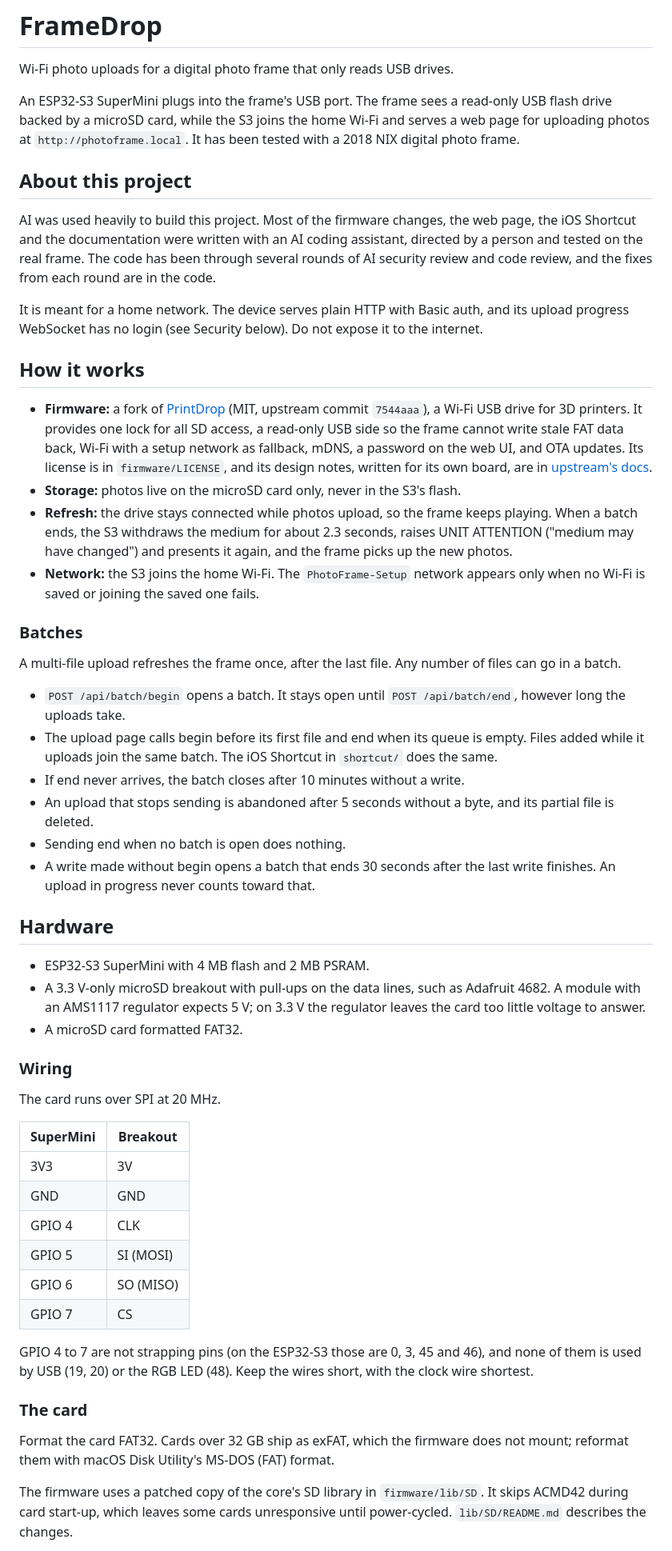
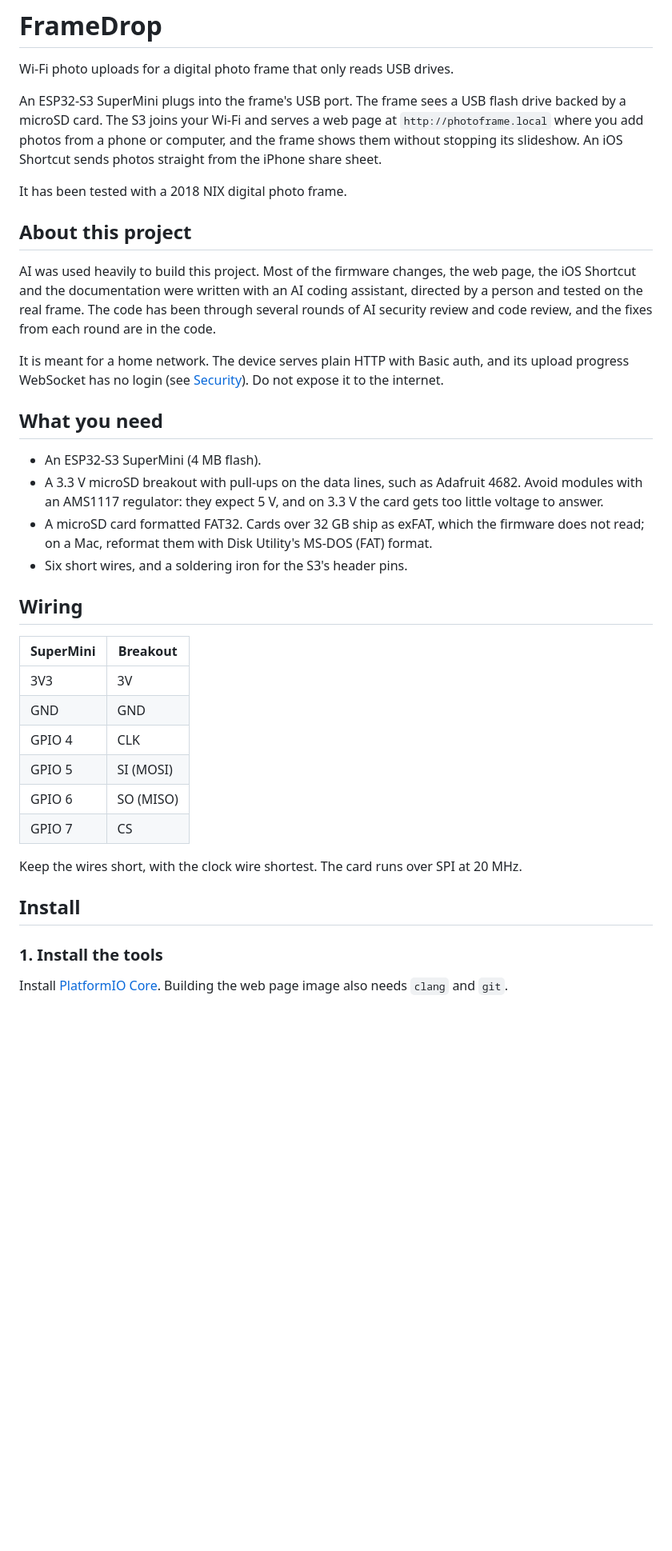
Before and after one commit to ersil/framedrop, a Markdown page: README.md, the part around one of its changes. Shown at 80% size. GitHub-like rendering; blank space fills up the shorter version.

```diff
--- a/README.md
+++ b/README.md
@@ -2,68 +2,38 @@
 
 Wi-Fi photo uploads for a digital photo frame that only reads USB drives.
 
-An ESP32-S3 SuperMini plugs into the frame's USB port. The frame sees a
-read-only USB flash drive backed by a microSD card, while the S3 joins the home
-Wi-Fi and serves a web page for uploading photos at `http://photoframe.local`.
+An ESP32-S3 SuperMini plugs into the frame's USB port. The frame sees a USB
+flash drive backed by a microSD card. The S3 joins your Wi-Fi and serves a web
+page at `http://photoframe.local` where you add photos from a phone or
+computer, and the frame shows them without stopping its slideshow. An iOS
+Shortcut sends photos straight from the iPhone share sheet.
+
 It has been tested with a 2018 NIX digital photo frame.
 
 ## About this project
 
-AI was used heavily to build this project. Most of the firmware changes,
-the web page, the iOS Shortcut and the documentation were written with an AI
-coding assistant, directed by a person and tested on the real frame. The code
-has been through several rounds of AI security review and code review, and the
-fixes from each round are in the code.
+AI was used heavily to build this project. Most of the firmware changes, the
+web page, the iOS Shortcut and the documentation were written with an AI coding
+assistant, directed by a person and tested on the real frame. The code has been
+through several rounds of AI security review and code review, and the fixes
+from each round are in the code.
 
 It is meant for a home network. The device serves plain HTTP with Basic auth,
-and its upload progress WebSocket has no login (see Security below). Do not
-expose it to the internet.
+and its upload progress WebSocket has no login (see [Security](#security)). Do
+not expose it to the internet.
 
-## How it works
+## What you need
 
-- **Firmware:** a fork of [PrintDrop](https://github.com/Kabani-Tech/PrintDrop)
-  (MIT, upstream commit `7544aaa`), a Wi-Fi USB drive for 3D printers. It
-  provides one lock for all SD access, a read-only USB side so the frame cannot
-  write stale FAT data back, Wi-Fi with a setup network as fallback, mDNS, a
-  password on the web UI, and OTA updates. Its license is in
-  `firmware/LICENSE`, and its design notes, written for its own board, are in
-  [upstream's docs](https://github.com/Kabani-Tech/PrintDrop/tree/7544aaa/docs).
-- **Storage:** photos live on the microSD card only, never in the S3's flash.
-- **Refresh:** the drive stays connected while photos upload, so the frame
-  keeps playing. When a batch ends, the S3 withdraws the medium for about
-  2.3 seconds, raises UNIT ATTENTION ("medium may have changed") and presents
-  it again, and the frame picks up the new photos.
-- **Network:** the S3 joins the home Wi-Fi. The `PhotoFrame-Setup` network
-  appears only when no Wi-Fi is saved or joining the saved one fails.
+- An ESP32-S3 SuperMini (4 MB flash).
+- A 3.3 V microSD breakout with pull-ups on the data lines, such as Adafruit
+  4682. Avoid modules with an AMS1117 regulator: they expect 5 V, and on 3.3 V
+  the card gets too little voltage to answer.
+- A microSD card formatted FAT32. Cards over 32 GB ship as exFAT, which the
+  firmware does not read; on a Mac, reformat them with Disk Utility's MS-DOS
+  (FAT) format.
+- Six short wires, and a soldering iron for the S3's header pins.
 
-### Batches
-
-A multi-file upload refreshes the frame once, after the last file. Any number
-of files can go in a batch.
-
-- `POST /api/batch/begin` opens a batch. It stays open until
-  `POST /api/batch/end`, however long the uploads take.
-- The upload page calls begin before its first file and end when its queue is
-  empty. Files added while it uploads join the same batch. The iOS Shortcut in
-  `shortcut/` does the same.
-- If end never arrives, the batch closes after 10 minutes without a write.
-- An upload that stops sending is abandoned after 5 seconds without a byte,
-  and its partial file is deleted.
-- Sending end when no batch is open does nothing.
-- A write made without begin opens a batch that ends 30 seconds after the last
-  write finishes. An upload in progress never counts toward that.
-
-## Hardware
-
-- ESP32-S3 SuperMini with 4 MB flash and 2 MB PSRAM.
-- A 3.3 V-only microSD breakout with pull-ups on the data lines, such as
-  Adafruit 4682. A module with an AMS1117 regulator expects 5 V; on 3.3 V the
-  regulator leaves the card too little voltage to answer.
-- A microSD card formatted FAT32.
-
-### Wiring
-
-The card runs over SPI at 20 MHz.
+## Wiring
 
 | SuperMini | Breakout |
 |---|---|
@@ -74,17 +44,13 @@ The card runs over SPI at 20 MHz.
 | GPIO 6 | SO (MISO) |
 | GPIO 7 | CS |
 
-GPIO 4 to 7 are not strapping pins (on the ESP32-S3 those are 0, 3, 45 and
-46), and none of them is used by USB (19, 20) or the RGB LED (48). Keep the
-wires short, with the clock wire shortest.
+Keep the wires short, with the clock wire shortest. The card runs over SPI at
+20 MHz.
 
-### The card
+## Install
 
-Format the card FAT32. Cards over 32 GB ship as exFAT, which the firmware does
-not mount; reformat them with macOS Disk Utility's MS-DOS (FAT) format.
+### 1. Install the tools
 
-The firmware uses a patched copy of the core's SD library in
-`firmware/lib/SD`. It skips ACMD42 during card start-up, which leaves some
-cards unresponsive until power-cycled. `lib/SD/README.md`
-describes the changes.
+Install [PlatformIO Core](https://docs.platformio.org/en/latest/core/installation/index.html).
+Building the web page image also needs `clang` and `git`.
 
```
Also changed, not shown: other parts of README.md (+162 -109 lines).
